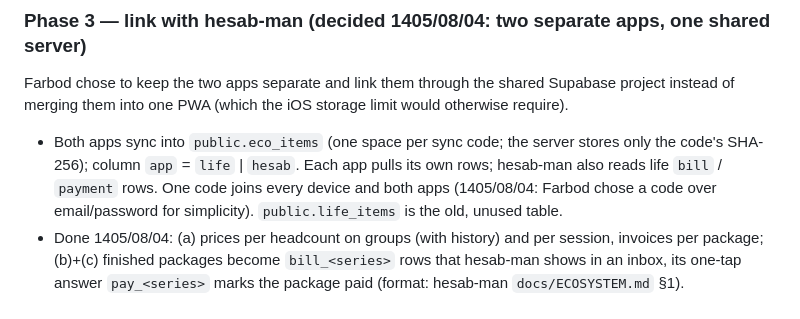
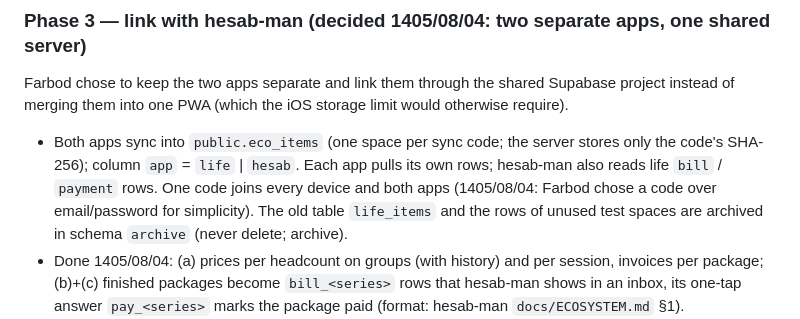
Before and after one commit to farbodforoudii-cpu/Life-os, a Markdown page: CLAUDE.md, the part around the change. Rendered like a GitHub page.

```diff
--- a/CLAUDE.md
+++ b/CLAUDE.md
@@ -78,7 +78,7 @@ Farbod chose to keep the two apps separate and link them through the shared Supa
 them into one PWA (which the iOS storage limit would otherwise require).
 - Both apps sync into `public.eco_items` (one space per sync code; the server stores only the code's SHA-256);
   column `app` = `life` | `hesab`. Each app pulls its own rows; hesab-man also reads life `bill` / `payment` rows. One code joins every device and both apps
-  (1405/08/04: Farbod chose a code over email/password for simplicity). `public.life_items` is the old, unused table.
+  (1405/08/04: Farbod chose a code over email/password for simplicity). The old table `life_items` and the rows of unused test spaces are archived in schema `archive` (never delete; archive).
 - Done 1405/08/04: (a) prices per headcount on groups (with history) and per session, invoices per package; (b)+(c) finished
   packages become `bill_<series>` rows that hesab-man shows in an inbox, its one-tap answer `pay_<series>` marks the
   package paid (format: hesab-man `docs/ECOSYSTEM.md` §1).
```
Also changed, not shown: docs/PROJECT.md (+4 -4 lines).
